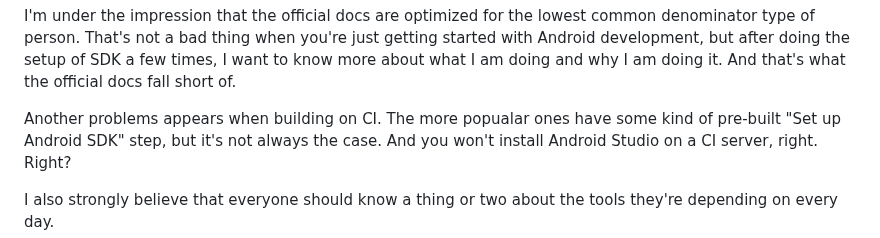
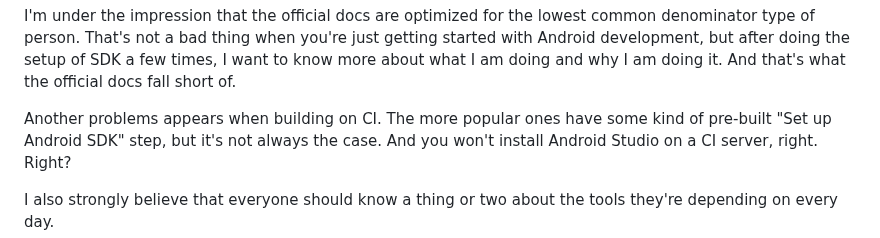
Before and after one commit to bartekpacia/garden, a Markdown page: posts/post-1.md, the part around the change. Drawn GitHub-style.

Commit message:
post-1: fix typo

```diff
--- a/posts/post-1.md
+++ b/posts/post-1.md
@@ -28,7 +28,7 @@ getting started with Android development, but after doing the setup of SDK a few
 times, I want to know more about what I am doing and why I am doing it. And
 that's what the official docs fall short of.
 
-Another problems appears when building on CI. The more popualar ones have some
+Another problems appears when building on CI. The more popular ones have some
 kind of pre-built "Set up Android SDK" step, but it's not always the case. And
 you won't install Android Studio on a CI server, right. Right?
 
```
